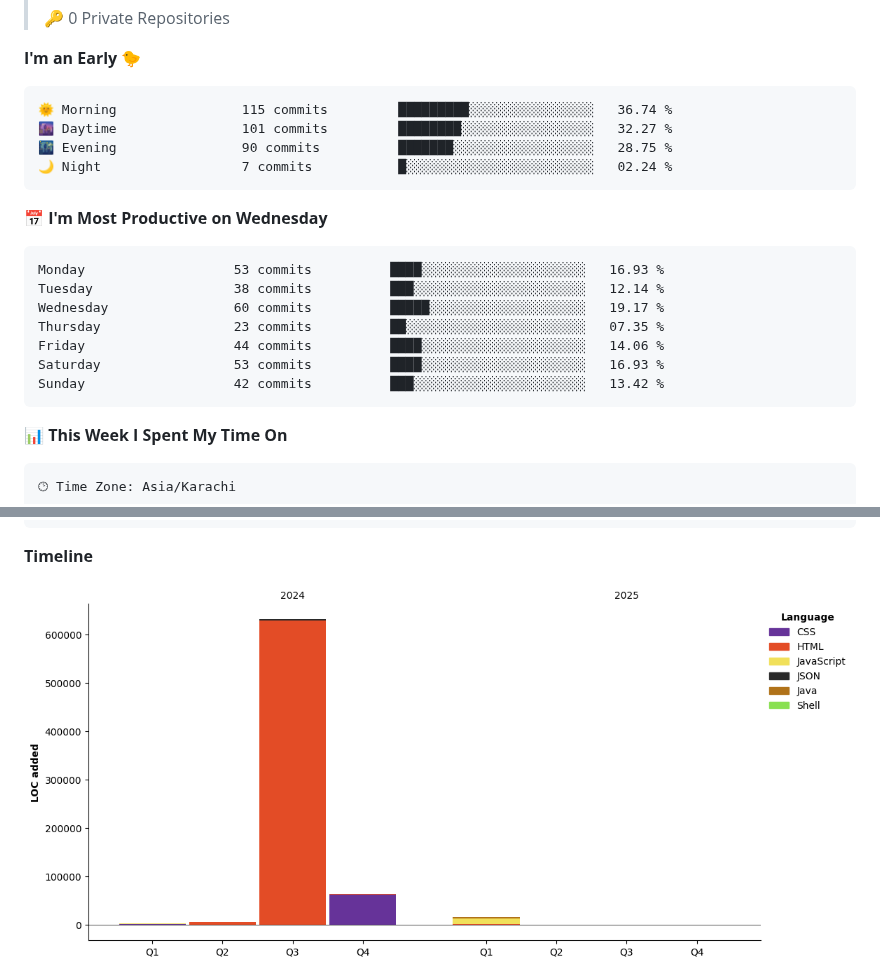
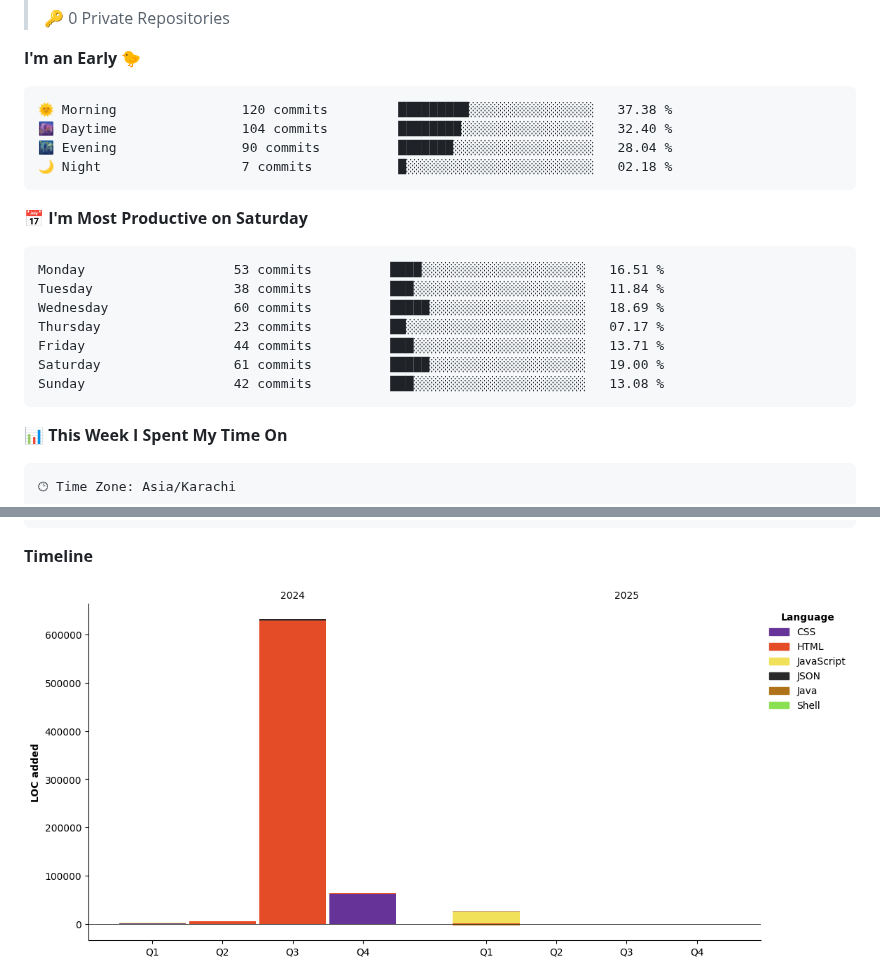
Before and after one commit to ShaharyarShakir/ShaharyarShakir, a Markdown page: README.md, 2 parts joined by grey strips. GitHub-like rendering; pictures changed too: assets/bar_graph.png.

Commit message:
Updated with Dev Metrics

````diff
--- a/README.md
+++ b/README.md
@@ -42,21 +42,21 @@
 **I'm an Early 🐤**
 
 ```text
-🌞 Morning                115 commits         █████████░░░░░░░░░░░░░░░░   36.74 %
-🌆 Daytime                101 commits         ████████░░░░░░░░░░░░░░░░░   32.27 %
-🌃 Evening                90 commits          ███████░░░░░░░░░░░░░░░░░░   28.75 %
-🌙 Night                  7 commits           █░░░░░░░░░░░░░░░░░░░░░░░░   02.24 %
+🌞 Morning                120 commits         █████████░░░░░░░░░░░░░░░░   37.38 %
+🌆 Daytime                104 commits         ████████░░░░░░░░░░░░░░░░░   32.40 %
+🌃 Evening                90 commits          ███████░░░░░░░░░░░░░░░░░░   28.04 %
+🌙 Night                  7 commits           █░░░░░░░░░░░░░░░░░░░░░░░░   02.18 %
 ```
-📅 **I'm Most Productive on Wednesday**
+📅 **I'm Most Productive on Saturday**
 
 ```text
-Monday                   53 commits          ████░░░░░░░░░░░░░░░░░░░░░   16.93 %
-Tuesday                  38 commits          ███░░░░░░░░░░░░░░░░░░░░░░   12.14 %
-Wednesday                60 commits          █████░░░░░░░░░░░░░░░░░░░░   19.17 %
-Thursday                 23 commits          ██░░░░░░░░░░░░░░░░░░░░░░░   07.35 %
-Friday                   44 commits          ████░░░░░░░░░░░░░░░░░░░░░   14.06 %
-Saturday                 53 commits          ████░░░░░░░░░░░░░░░░░░░░░   16.93 %
-Sunday                   42 commits          ███░░░░░░░░░░░░░░░░░░░░░░   13.42 %
+Monday                   53 commits          ████░░░░░░░░░░░░░░░░░░░░░   16.51 %
+Tuesday                  38 commits          ███░░░░░░░░░░░░░░░░░░░░░░   11.84 %
+Wednesday                60 commits          █████░░░░░░░░░░░░░░░░░░░░   18.69 %
+Thursday                 23 commits          ██░░░░░░░░░░░░░░░░░░░░░░░   07.17 %
+Friday                   44 commits          ███░░░░░░░░░░░░░░░░░░░░░░   13.71 %
+Saturday                 61 commits          █████░░░░░░░░░░░░░░░░░░░░   19.00 %
+Sunday                   42 commits          ███░░░░░░░░░░░░░░░░░░░░░░   13.08 %
 ```
 
 
````
Also changed, not shown: other parts of README.md (+1 -1 lines).
